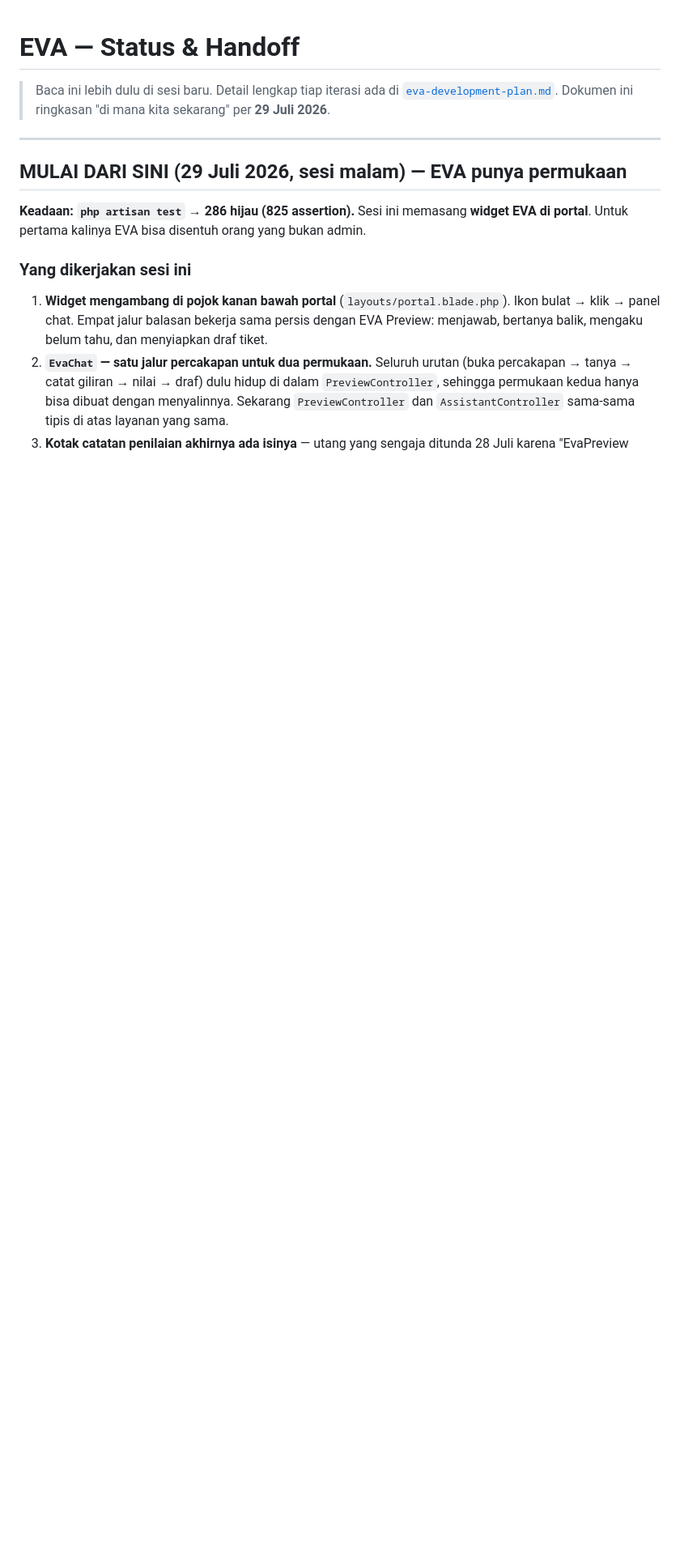
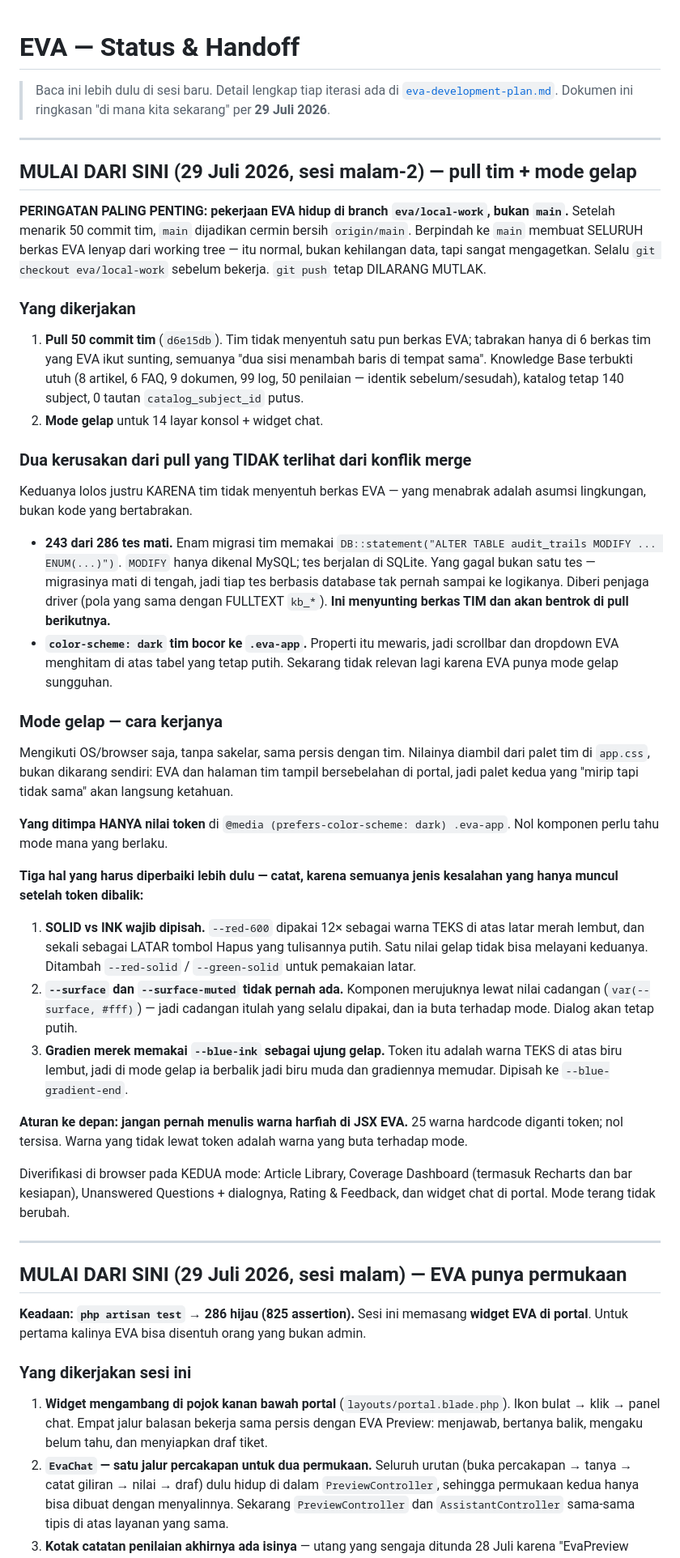
Before and after one commit to vassellenha/Helpdesk-Bismillah-Yallah-, a Markdown page: docs/eva-status.md, the part around the change. Shown at 81% size. Drawn GitHub-style; blank space fills up the shorter version.

Commit message:
docs: catat pull tim, dua kerusakannya, dan cara kerja mode gelap
Co-Authored-By: Claude Opus 5 <noreply@anthropic.com>

```diff
--- a/docs/eva-status.md
+++ b/docs/eva-status.md
@@ -3,6 +3,73 @@
 > Baca ini lebih dulu di sesi baru. Detail lengkap tiap iterasi ada di
 > [`eva-development-plan.md`](./eva-development-plan.md). Dokumen ini ringkasan
 > "di mana kita sekarang" per **29 Juli 2026**.
+
+---
+
+## MULAI DARI SINI (29 Juli 2026, sesi malam-2) — pull tim + mode gelap
+
+**PERINGATAN PALING PENTING: pekerjaan EVA hidup di branch `eva/local-work`,
+bukan `main`.** Setelah menarik 50 commit tim, `main` dijadikan cermin bersih
+`origin/main`. Berpindah ke `main` membuat SELURUH berkas EVA lenyap dari
+working tree — itu normal, bukan kehilangan data, tapi sangat mengagetkan.
+Selalu `git checkout eva/local-work` sebelum bekerja. `git push` tetap
+DILARANG MUTLAK.
+
+### Yang dikerjakan
+
+1. **Pull 50 commit tim** (`d6e15db`). Tim tidak menyentuh satu pun berkas EVA;
+   tabrakan hanya di 6 berkas tim yang EVA ikut sunting, semuanya "dua sisi
+   menambah baris di tempat sama". Knowledge Base terbukti utuh (8 artikel,
+   6 FAQ, 9 dokumen, 99 log, 50 penilaian — identik sebelum/sesudah), katalog
+   tetap 140 subject, 0 tautan `catalog_subject_id` putus.
+2. **Mode gelap** untuk 14 layar konsol + widget chat.
+
+### Dua kerusakan dari pull yang TIDAK terlihat dari konflik merge
+
+Keduanya lolos justru KARENA tim tidak menyentuh berkas EVA — yang menabrak
+adalah asumsi lingkungan, bukan kode yang bertabrakan.
+
+- **243 dari 286 tes mati.** Enam migrasi tim memakai
+  `DB::statement("ALTER TABLE audit_trails MODIFY ... ENUM(...)")`. `MODIFY`
+  hanya dikenal MySQL; tes berjalan di SQLite. Yang gagal bukan satu tes —
+  migrasinya mati di tengah, jadi tiap tes berbasis database tak pernah sampai
+  ke logikanya. Diberi penjaga driver (pola yang sama dengan FULLTEXT `kb_*`).
+  **Ini menyunting berkas TIM dan akan bentrok di pull berikutnya.**
+- **`color-scheme: dark` tim bocor ke `.eva-app`.** Properti itu mewaris, jadi
+  scrollbar dan dropdown EVA menghitam di atas tabel yang tetap putih. Sekarang
+  tidak relevan lagi karena EVA punya mode gelap sungguhan.
+
+### Mode gelap — cara kerjanya
+
+Mengikuti OS/browser saja, tanpa sakelar, sama persis dengan tim. Nilainya
+diambil dari palet tim di `app.css`, bukan dikarang sendiri: EVA dan halaman
+tim tampil bersebelahan di portal, jadi palet kedua yang "mirip tapi tidak
+sama" akan langsung ketahuan.
+
+**Yang ditimpa HANYA nilai token** di `@media (prefers-color-scheme: dark)
+.eva-app`. Nol komponen perlu tahu mode mana yang berlaku.
+
+**Tiga hal yang harus diperbaiki lebih dulu — catat, karena semuanya jenis
+kesalahan yang hanya muncul setelah token dibalik:**
+
+1. **SOLID vs INK wajib dipisah.** `--red-600` dipakai 12× sebagai warna TEKS
+   di atas latar merah lembut, dan sekali sebagai LATAR tombol Hapus yang
+   tulisannya putih. Satu nilai gelap tidak bisa melayani keduanya. Ditambah
+   `--red-solid` / `--green-solid` untuk pemakaian latar.
+2. **`--surface` dan `--surface-muted` tidak pernah ada.** Komponen merujuknya
+   lewat nilai cadangan (`var(--surface, #fff)`) — jadi cadangan itulah yang
+   selalu dipakai, dan ia buta terhadap mode. Dialog akan tetap putih.
+3. **Gradien merek memakai `--blue-ink` sebagai ujung gelap.** Token itu adalah
+   warna TEKS di atas biru lembut, jadi di mode gelap ia berbalik jadi biru
+   muda dan gradiennya memudar. Dipisah ke `--blue-gradient-end`.
+
+**Aturan ke depan: jangan pernah menulis warna harfiah di JSX EVA.** 25 warna
+hardcode diganti token; nol tersisa. Warna yang tidak lewat token adalah warna
+yang buta terhadap mode.
+
+Diverifikasi di browser pada KEDUA mode: Article Library, Coverage Dashboard
+(termasuk Recharts dan bar kesiapan), Unanswered Questions + dialognya,
+Rating & Feedback, dan widget chat di portal. Mode terang tidak berubah.
 
 ---
 
```
